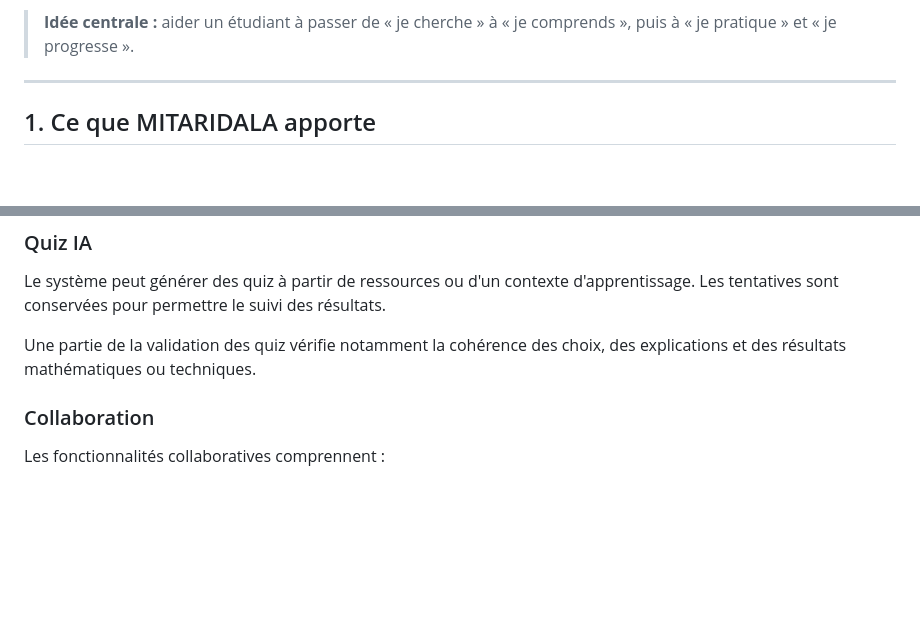
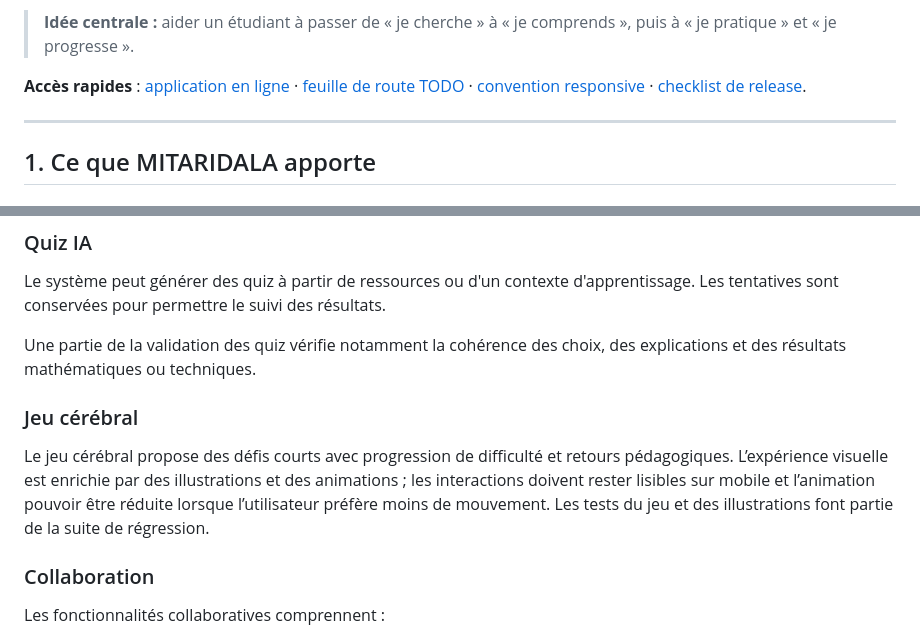
Before and after one commit to jakejohnson0796-glitch/mahay-toamasina, a Markdown page: README.md, 2 parts joined by grey strips. GitHub-like rendering; blank space fills up the shorter version.

```diff
--- a/README.md
+++ b/README.md
@@ -13,6 +13,8 @@ MITARIDALA rassemble dans un même espace :
 - un référentiel académique structuré par université, composante, mention, filière et niveau.
 
 > **Idée centrale :** aider un étudiant à passer de « je cherche » à « je comprends », puis à « je pratique » et « je progresse ».
+
+**Accès rapides** : [application en ligne](https://mitaridala.onrender.com) · [feuille de route TODO](TODO.md) · [convention responsive](docs/responsive-design.md) · [checklist de release](docs/RELEASE_CHECKLIST.md).
 
 ---
 
@@ -67,6 +69,10 @@ L'IA reste un outil d'accompagnement : une réponse générée peut nécessiter
 Le système peut générer des quiz à partir de ressources ou d'un contexte d'apprentissage. Les tentatives sont conservées pour permettre le suivi des résultats.
 
 Une partie de la validation des quiz vérifie notamment la cohérence des choix, des explications et des résultats mathématiques ou techniques.
+
+### Jeu cérébral
+
+Le jeu cérébral propose des défis courts avec progression de difficulté et retours pédagogiques. L’expérience visuelle est enrichie par des illustrations et des animations ; les interactions doivent rester lisibles sur mobile et l’animation pouvoir être réduite lorsque l’utilisateur préfère moins de mouvement. Les tests du jeu et des illustrations font partie de la suite de régression.
 
 ### Collaboration
 
```
Also changed, not shown: other parts of README.md (+15 -10 lines), TODO.md (added, +69 -0 lines).
